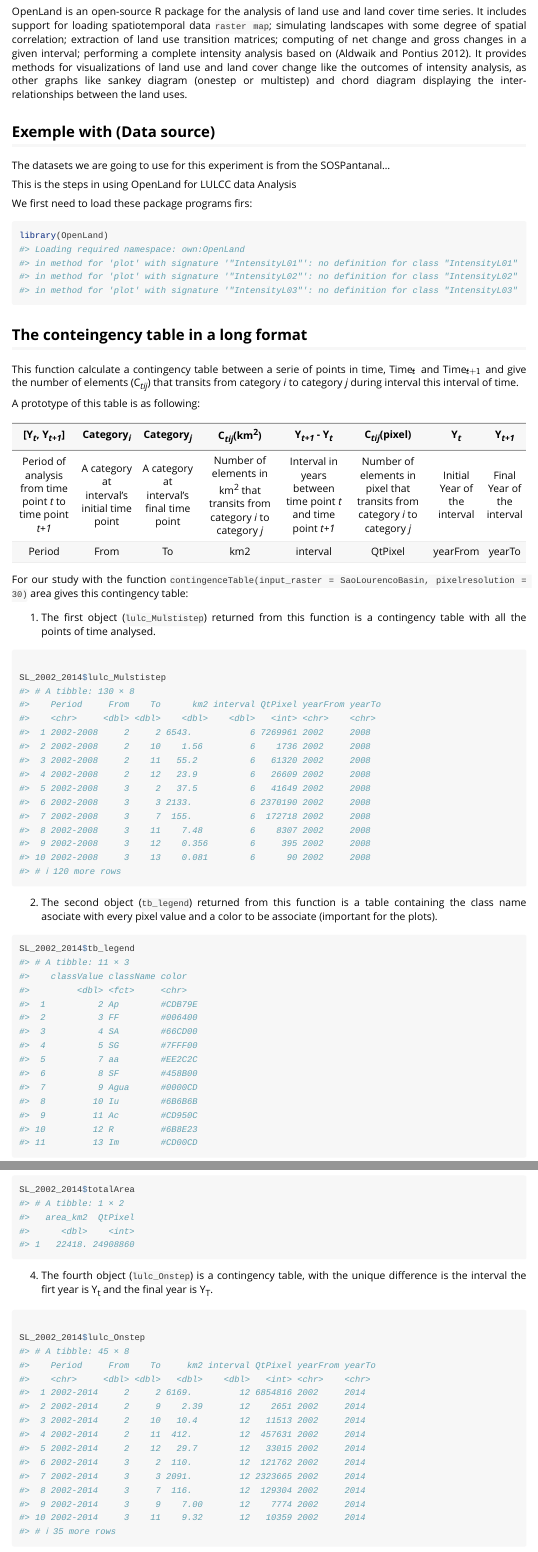
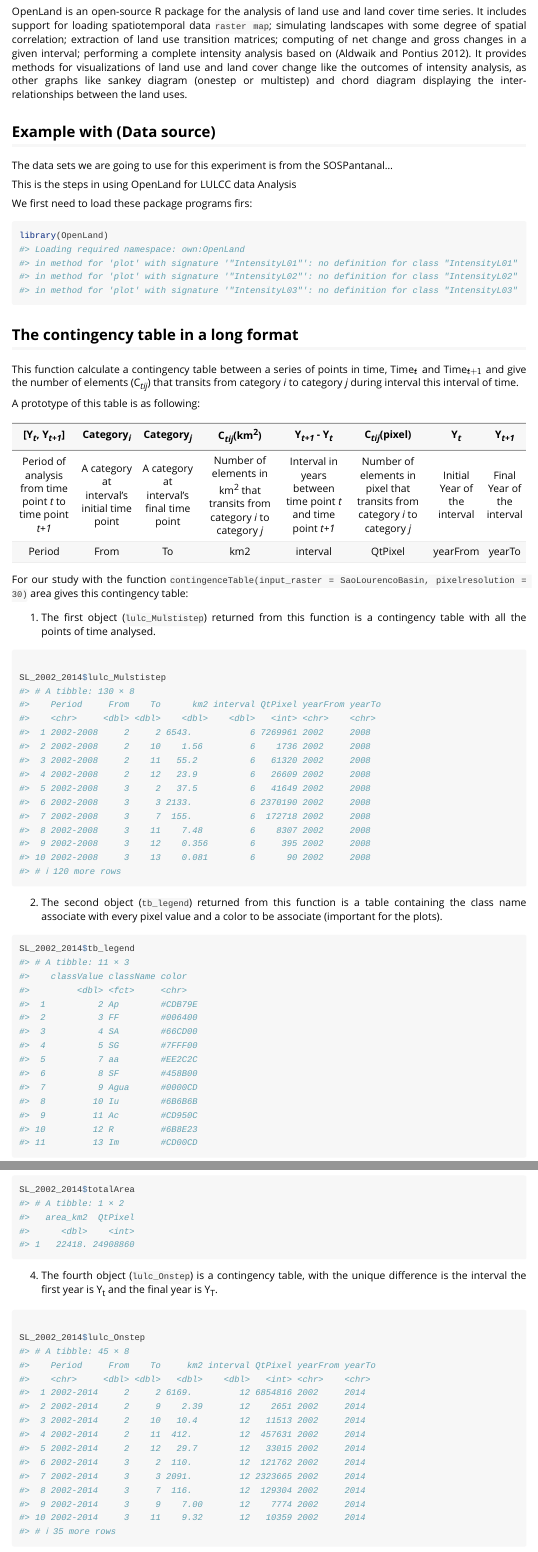
Before and after one commit to reginalexavier/OpenLand, an R Markdown document (vignettes/openland_vignette.Rmd): the page in a window 1100 px wide, from 220 px down, and a second part further down, joined at a grey line. Rendered offline with R 4.5, knitr and Pandoc, with nearby package versions; some code elsewhere in the file could not run offline; common packages that the code uses without loading them are loaded.

Commit message:
- contingency table updated

````diff
--- a/vignettes/openland_vignette.Rmd
+++ b/vignettes/openland_vignette.Rmd
@@ -36,8 +36,8 @@ the outcomes of intensity analysis, as other graphs like sankey diagram
 between the land uses.
 
 
-## Exemple with (Data source)
-The datasets we are going to use for this experiment is from the SOSPantanal...
+## Example with (Data source)
+The data sets we are going to use for this experiment is from the SOSPantanal...
 
 This is the steps in using OpenLand for LULCC data Analysis
 
@@ -47,9 +47,9 @@ We first need to load these package programs firs:
 library(OpenLand)
 ```
 
-## The conteingency table in a long format
+## The contingency table in a long format
 
-This function calculate a contingency table between a serie of points in time, Time$_{t}$ and Time$_{t+1}$
+This function calculate a contingency table between a series of points in time, Time$_{t}$ and Time$_{t+1}$
 and give the number of elements (C~_tij_~) that transits from category _i_ to category _j_ during interval
 this interval of time.
 
@@ -78,7 +78,7 @@ SL_2002_2014$lulc_Mulstistep[1:10, ]
 ```
 
 (@) The second object (``r names(SL_2002_2014[2])``) returned from this function is a table containing the class name
-asociate with every pixel value and a color to be associate (important for the plots).
+associate with every pixel value and a color to be associate (important for the plots).
 
 ```{r}
 SL_2002_2014$tb_legend
@@ -110,14 +110,14 @@ SL_2002_2014$totalArea
 
 ```
 
-(@) The fourth object (``r names(SL_2002_2014[4])``) is a contingency table, with the unique difference is the interval the firt year is Y~t~ and the final year is Y~T~.
+(@) The fourth object (``r names(SL_2002_2014[4])``) is a contingency table, with the unique difference is the interval the first year is Y~t~ and the final year is Y~T~.
 
 ```{r}
 
 SL_2002_2014$lulc_Onstep
 
 ```
-(@) The last object (``r names(SL_2002_2014[5])``) is the total interval between the first year (Y~t~) and the last year(Y~T~) in year unit.
+(@) The fifth object (``r names(SL_2002_2014[5])``) is the total interval between the first year (Y~t~) and the last year(Y~T~) in year unit.
 
 ```{r}
 
````
Also changed, not shown: README.Rmd (+4 -0 lines), README.md, vignettes/openland_vignette.Rmd (5 more changed lines), 2 other files.
